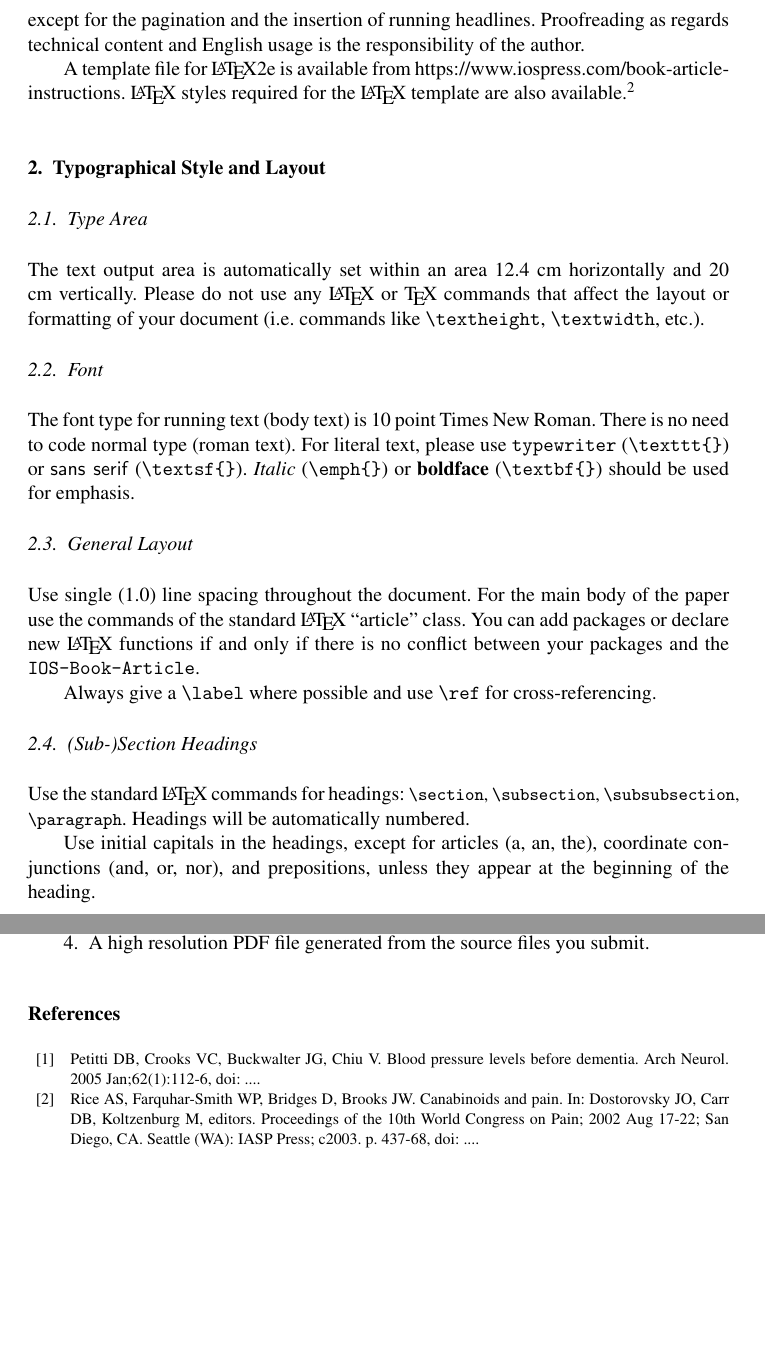
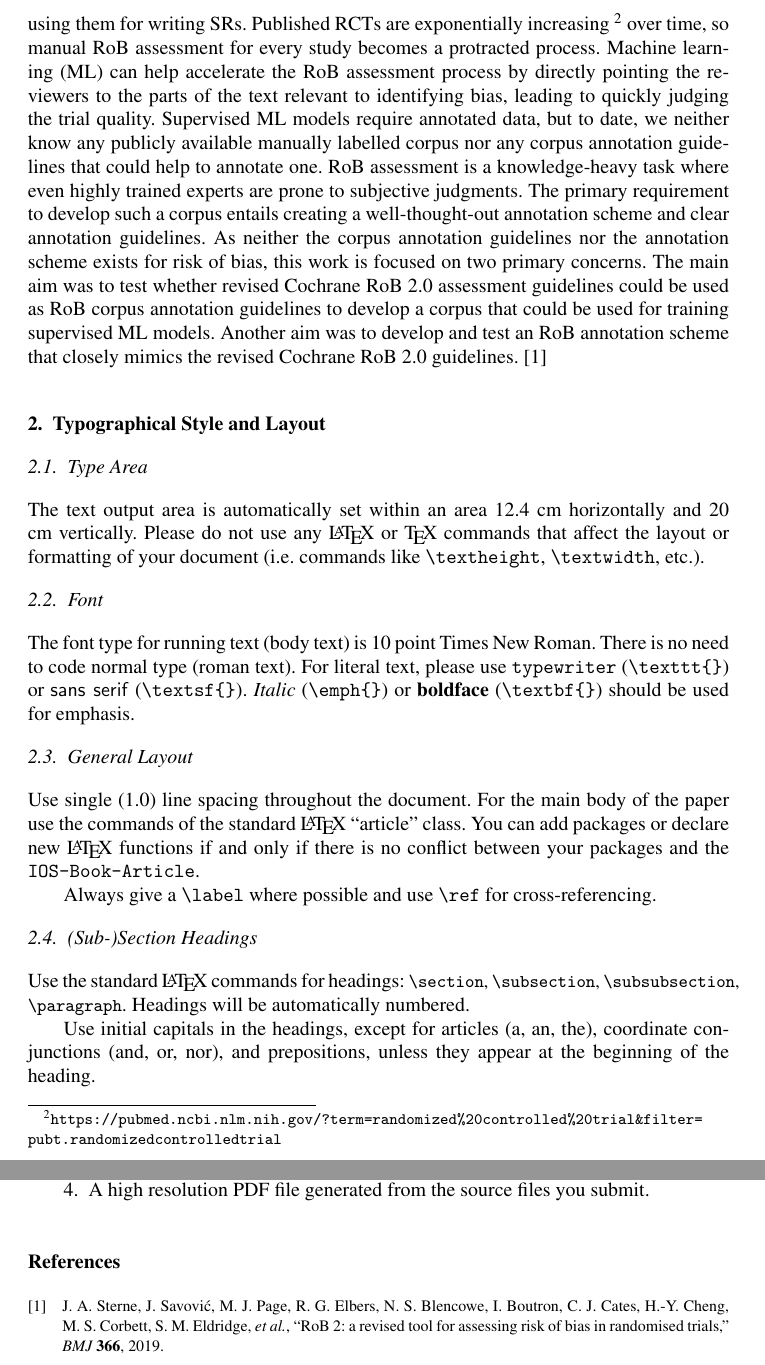
Before and after one commit to anjani-dhrangadhariya/MIE2023_rob_prelim_annotation, a LaTeX document (ios-book-article.tex): two parts of pages 2 and 5 of 5, joined at a grey line, cut at the place of the change, the shorter picture padded with empty space. Compiled offline with pdfLaTeX; a LaTeX package or settings file that is missing is left out.

Commit message:
Shortened abstract

```diff
--- a/ios-book-article.tex
+++ b/ios-book-article.tex
@@ -80,6 +72,0 @@ Press will be almost identical to the final, published version that appears in t
-except for the pagination and the insertion of running headlines. Proofreading as
-regards technical content and English usage is the responsibility of the author.
-
-A template file for \LaTeX2e is available from
-https://www.iospress.com/book-article-instructions. \LaTeX{} styles required for the \LaTeX{} template are also
-available.\footnote{For authors using MS Word separate Instructions as well
@@ -87,3 +76,12 @@ as a Word template are available from https://www.iospress.com/book-article-inst
+Therefore, researchers conducting SRs must rigorously look for possible biases in the RCTs before using them for writing SRs.
+Published RCTs are exponentially increasing~\footnote{\url{https://pubmed.ncbi.nlm.nih.gov/?term=randomized\%20controlled\%20trial&filter=pubt.randomizedcontrolledtrial}} over time, so manual RoB assessment for every study becomes a protracted process.
+Machine learning (ML) can help accelerate the RoB assessment process by directly pointing the reviewers to the parts of the text relevant to identifying bias, leading to quickly judging the trial quality.
+Supervised ML models require annotated data, but to date, we neither know any publicly available manually labelled corpus nor any corpus annotation guidelines that could help to annotate one.
+RoB assessment is a knowledge-heavy task where even highly trained experts are prone to subjective judgments.
+The primary requirement to develop such a corpus entails creating a well-thought-out annotation scheme and clear annotation guidelines.
+As neither the corpus annotation guidelines nor the annotation scheme exists for risk of bias, this work is focused on two primary concerns.
+The main aim was to test whether revised Cochrane RoB 2.0 assessment guidelines could be used as RoB corpus annotation guidelines to develop a corpus that could be used for training supervised ML models.
+Another aim was to develop and test an RoB annotation scheme that closely mimics the revised Cochrane RoB 2.0 guidelines.~\cite{sterne2019rob}
 
 \section{Typographical Style and Layout}
 
@@ -260,14 +258,3 @@ one version of any item.
 \item A high resolution PDF file generated from the source files you submit.
 \end{enumerate}
 
-\begin{thebibliography}{99}
-
-
-\bibitem{r1}
-Petitti DB, Crooks VC, Buckwalter JG, Chiu V. Blood pressure levels before dementia.
-Arch Neurol. 2005 Jan;62(1):112-6, doi: ....
-
-\bibitem{r2}
-Rice AS, Farquhar-Smith WP, Bridges D, Brooks JW. Canabinoids and pain. In: Dostorovsky JO,
-Carr DB, Koltzenburg M, editors. Proceedings of the 10th World Congress on Pain;  2002 Aug
-17-22; San Diego, CA. Seattle (WA): IASP Press; c2003. p. 437-68, doi: ....
```
Also changed, not shown: bibliography.bib (added, +21 -0 lines), ios-book-article.tex (32 more changed lines).
